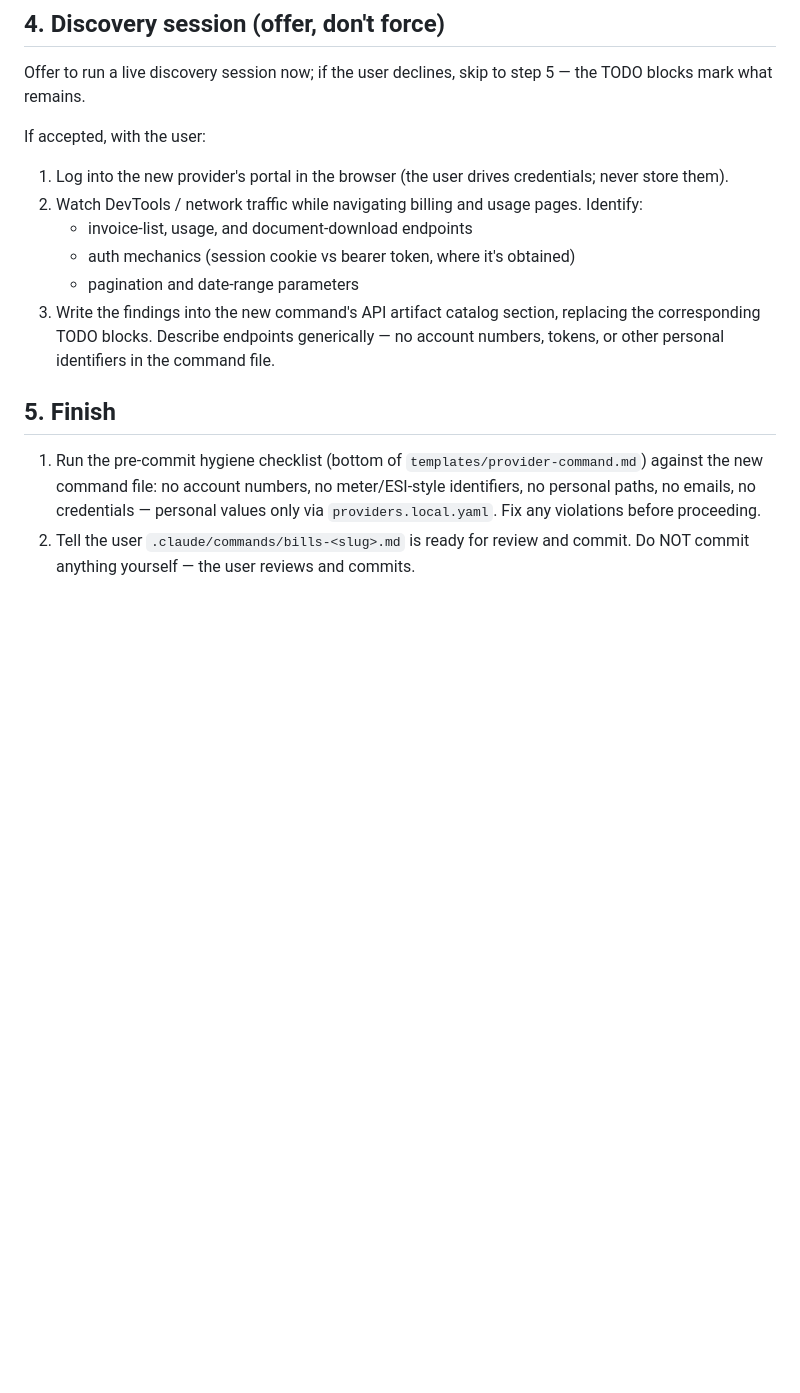
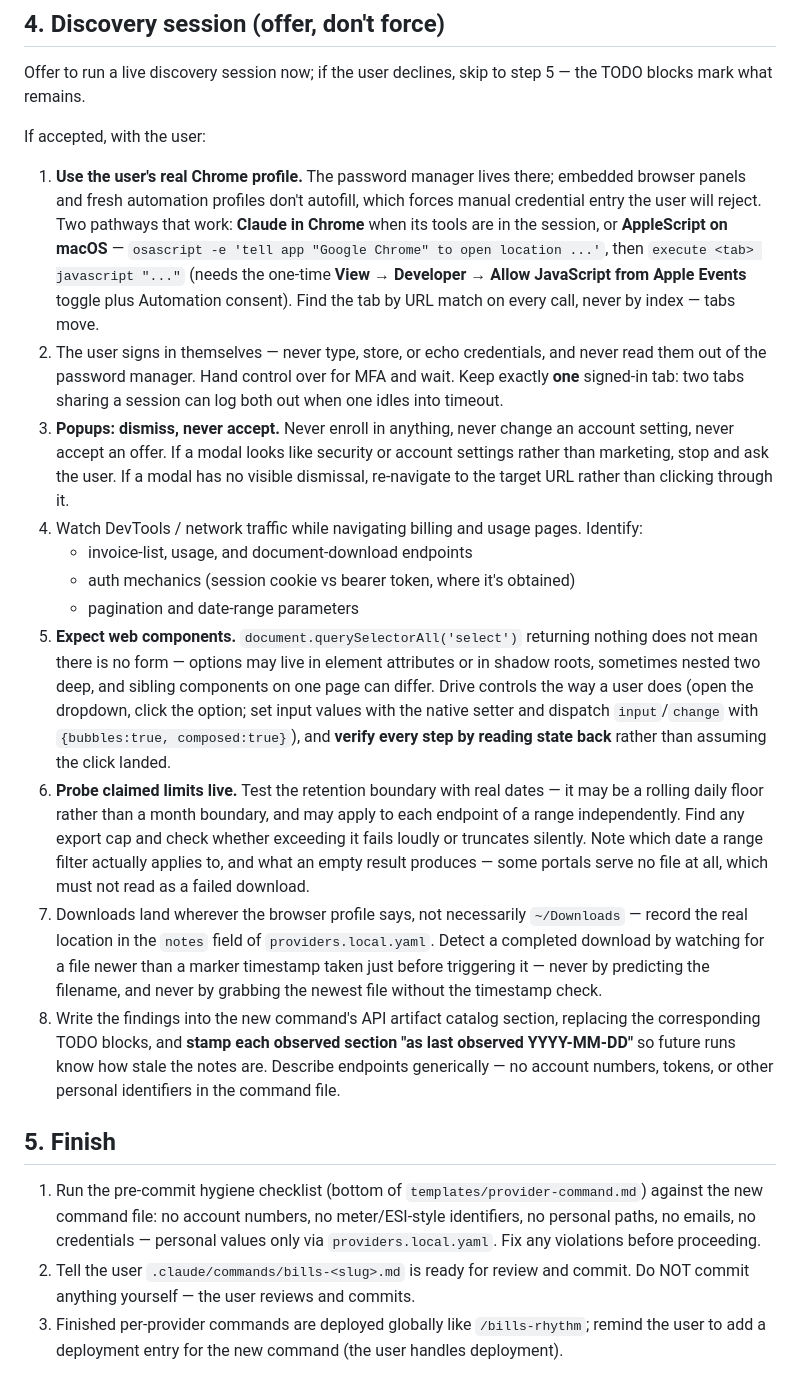
Before and after one commit to ReadableCode/Cash_Flow_Commander, a Markdown page: .claude/commands/bills-add-company.md, the part around one of its changes. Drawn GitHub-style; blank space fills up the shorter version.

Commit message:
add transactions-add-company scaffolder; fold chase learnings into bills-add-company

```diff
--- a/.claude/commands/bills-add-company.md
+++ b/.claude/commands/bills-add-company.md
@@ -40,14 +47,20 @@ Offer to run a live discovery session now; if the user declines, skip to step 5
 
 If accepted, with the user:
 
-1. Log into the new provider's portal in the browser (the user drives credentials; never store them).
-2. Watch DevTools / network traffic while navigating billing and usage pages. Identify:
+1. **Use the user's real Chrome profile.** The password manager lives there; embedded browser panels and fresh automation profiles don't autofill, which forces manual credential entry the user will reject. Two pathways that work: **Claude in Chrome** when its tools are in the session, or **AppleScript on macOS** — `osascript -e 'tell app "Google Chrome" to open location ...'`, then `execute <tab> javascript "..."` (needs the one-time **View → Developer → Allow JavaScript from Apple Events** toggle plus Automation consent). Find the tab by URL match on every call, never by index — tabs move.
+2. The user signs in themselves — never type, store, or echo credentials, and never read them out of the password manager. Hand control over for MFA and wait. Keep exactly **one** signed-in tab: two tabs sharing a session can log both out when one idles into timeout.
+3. **Popups: dismiss, never accept.** Never enroll in anything, never change an account setting, never accept an offer. If a modal looks like security or account settings rather than marketing, stop and ask the user. If a modal has no visible dismissal, re-navigate to the target URL rather than clicking through it.
+4. Watch DevTools / network traffic while navigating billing and usage pages. Identify:
    - invoice-list, usage, and document-download endpoints
    - auth mechanics (session cookie vs bearer token, where it's obtained)
    - pagination and date-range parameters
-3. Write the findings into the new command's API artifact catalog section, replacing the corresponding TODO blocks. Describe endpoints generically — no account numbers, tokens, or other personal identifiers in the command file.
+5. **Expect web components.** `document.querySelectorAll('select')` returning nothing does not mean there is no form — options may live in element attributes or in shadow roots, sometimes nested two deep, and sibling components on one page can differ. Drive controls the way a user does (open the dropdown, click the option; set input values with the native setter and dispatch `input`/`change` with `{bubbles:true, composed:true}`), and **verify every step by reading state back** rather than assuming the click landed.
+6. **Probe claimed limits live.** Test the retention boundary with real dates — it may be a rolling daily floor rather than a month boundary, and may apply to each endpoint of a range independently. Find any export cap and check whether exceeding it fails loudly or truncates silently. Note which date a range filter actually applies to, and what an empty result produces — some portals serve no file at all, which must not read as a failed download.
+7. Downloads land wherever the browser profile says, not necessarily `~/Downloads` — record the real location in the `notes` field of `providers.local.yaml`. Detect a completed download by watching for a file newer than a marker timestamp taken just before triggering it — never by predicting the filename, and never by grabbing the newest file without the timestamp check.
+8. Write the findings into the new command's API artifact catalog section, replacing the corresponding TODO blocks, and **stamp each observed section "as last observed YYYY-MM-DD"** so future runs know how stale the notes are. Describe endpoints generically — no account numbers, tokens, or other personal identifiers in the command file.
 
 ## 5. Finish
 
 1. Run the pre-commit hygiene checklist (bottom of `templates/provider-command.md`) against the new command file: no account numbers, no meter/ESI-style identifiers, no personal paths, no emails, no credentials — personal values only via `providers.local.yaml`. Fix any violations before proceeding.
 2. Tell the user `.claude/commands/bills-<slug>.md` is ready for review and commit. Do NOT commit anything yourself — the user reviews and commits.
+3. Finished per-provider commands are deployed globally like `/bills-rhythm`; remind the user to add a deployment entry for the new command (the user handles deployment).
```
Also changed, not shown: other parts of .claude/commands/bills-add-company.md (+8 -1 lines), .claude/commands/transactions-add-company.md (added, +194 -0 lines).
